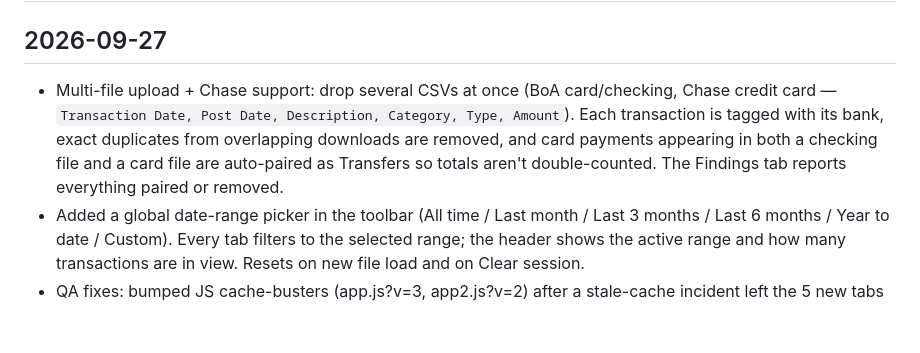
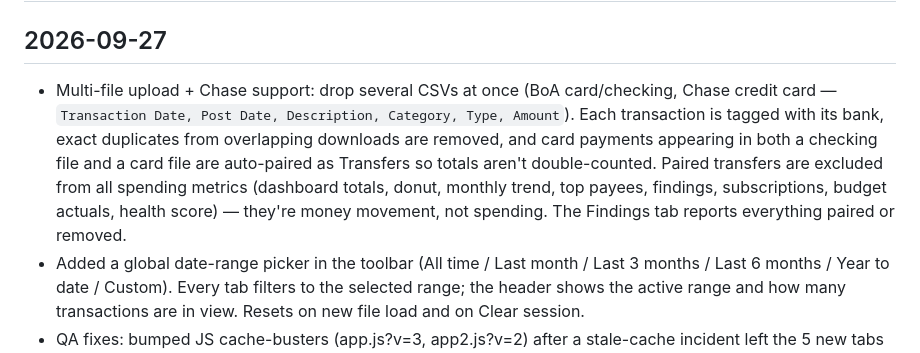
Before and after one commit to scribnetai/statement-analyzer, a Markdown page: CHANGELOG.md, the part around the change. Rendered like a GitHub page; blank space fills up the shorter version.

Commit message:
changelog: paired transfers excluded from spending metrics

```diff
--- a/CHANGELOG.md
+++ b/CHANGELOG.md
@@ -1,7 +1,7 @@
 # Changelog
 
 ## 2026-09-27
-- Multi-file upload + Chase support: drop several CSVs at once (BoA card/checking, Chase credit card — `Transaction Date, Post Date, Description, Category, Type, Amount`). Each transaction is tagged with its bank, exact duplicates from overlapping downloads are removed, and card payments appearing in both a checking file and a card file are auto-paired as Transfers so totals aren't double-counted. The Findings tab reports everything paired or removed.
+- Multi-file upload + Chase support: drop several CSVs at once (BoA card/checking, Chase credit card — `Transaction Date, Post Date, Description, Category, Type, Amount`). Each transaction is tagged with its bank, exact duplicates from overlapping downloads are removed, and card payments appearing in both a checking file and a card file are auto-paired as Transfers so totals aren't double-counted. Paired transfers are excluded from all spending metrics (dashboard totals, donut, monthly trend, top payees, findings, subscriptions, budget actuals, health score) — they're money movement, not spending. The Findings tab reports everything paired or removed.
 - Added a global date-range picker in the toolbar (All time / Last month / Last 3 months / Last 6 months / Year to date / Custom). Every tab filters to the selected range; the header shows the active range and how many transactions are in view. Resets on new file load and on Clear session.
 - QA fixes: bumped JS cache-busters (app.js?v=3, app2.js?v=2) after a stale-cache incident left the 5 new tabs blank; added the missing `fmt0` helper (Health tab); fixed `bind()` passing `#`-prefixed ids to `getElementById`; aligned category names with the app's category list.
 - Added budgeting toolkit modeled on paid apps (Rocket Money, EveryDollar, YNAB, Monarch, Simplifi, PocketGuard, Caleb Hammer): new **Subscriptions** tab (cadence-based recurring detector with confidence tiers, price-increase alerts, predicted renewals, cancel/keep planner with annualized savings), **Budget** tab (zero-based worksheet, left-to-budget, safe-to-spend number), **Debts** tab (snowball vs avalanche payoff simulator with payoff dates, total interest, balance chart), **Goals** tab (savings targets + sinking funds with required monthly set-aside), **Health** tab (5-bucket financial score, guardrail checks, Hammer-style waste audit, buffer days, ranked margin finder).
```
